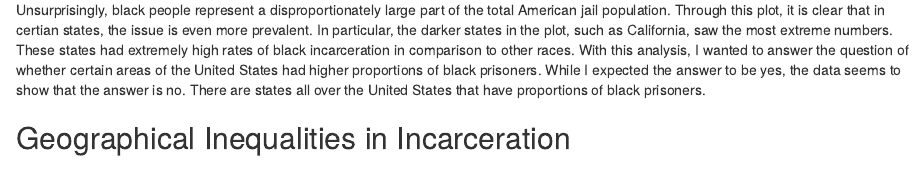
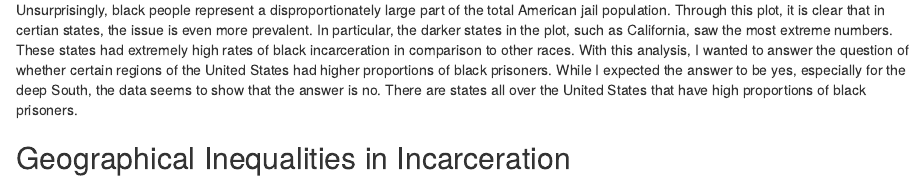
Before and after one commit to info201b-au2022/a4-jssicawang, an R Markdown document (docs/index.Rmd): the page in a window 1100 px wide, from 1280 px down. Rendered offline with R 4.5, knitr and Pandoc, with nearby package versions; some code elsewhere in the file could not run offline.

Commit message:
<Final A4>

````diff
--- a/docs/index.Rmd
+++ b/docs/index.Rmd
@@ -46,7 +46,7 @@ black_jail_prop_plot
 
 _Caption: This bar plot displays the proportions of the total jail population that were black people throughout the years._
 
-Unsurprisingly, black people represent a disproportionately large part of the total American jail population. Through this plot, it is clear that in certian states, the issue is even more prevalent. In particular, the darker states in the plot, such as California, saw the most extreme numbers. These states had extremely high rates of black incarceration in comparison to other races. With this analysis, I wanted to answer the question of whether certain areas of the United States had higher proportions of black prisoners. While I expected the answer to be yes, the data seems to show that the answer is no. There are states all over the United States that have proportions of black prisoners.
+Unsurprisingly, black people represent a disproportionately large part of the total American jail population. Through this plot, it is clear that in certian states, the issue is even more prevalent. In particular, the darker states in the plot, such as California, saw the most extreme numbers. These states had extremely high rates of black incarceration in comparison to other races. With this analysis, I wanted to answer the question of whether certain regions of the United States had higher proportions of black prisoners. While I expected the answer to be yes, especially for the deep South, the data seems to show that the answer is no. There are states all over the United States that have high proportions of black prisoners.
 
 ## Geographical Inequalities in Incarceration
 ```{r, echo = FALSE}
````
Also changed, not shown: source/analysis.R (+2 -0 lines), 1 other file.
